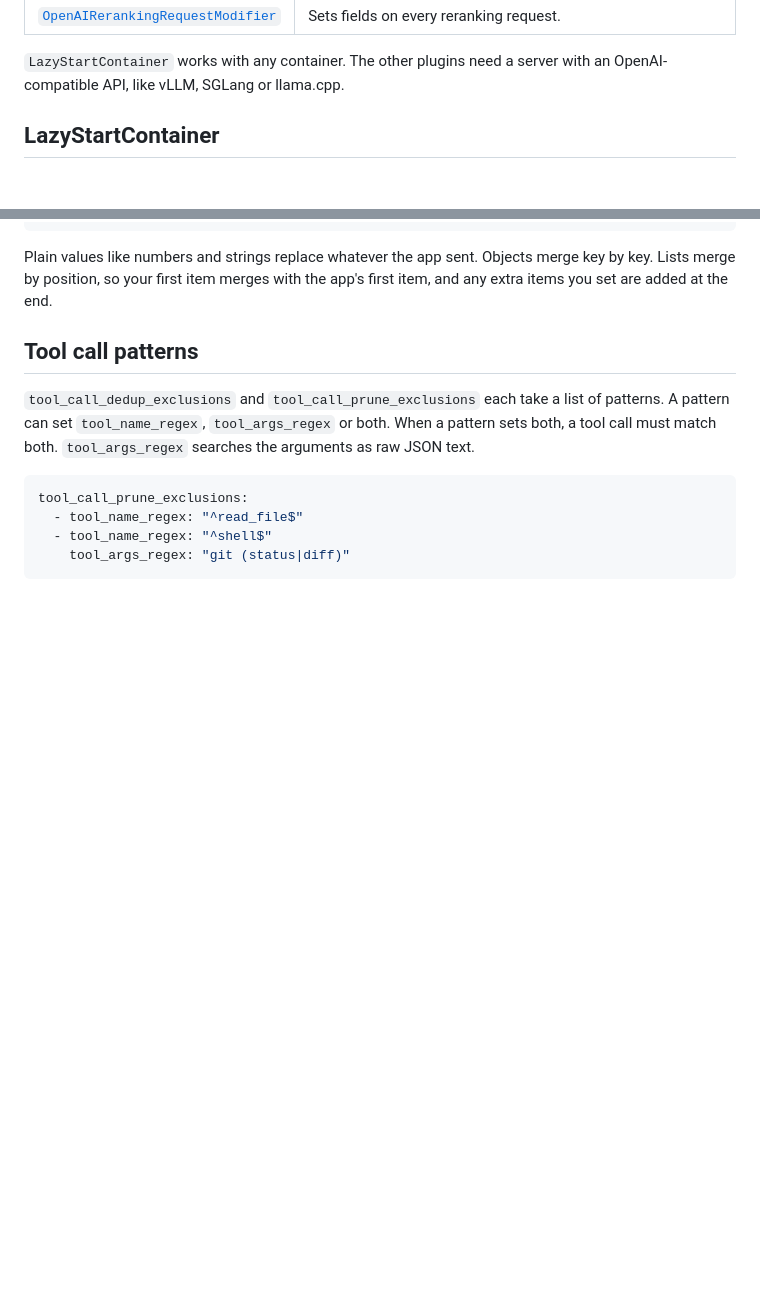
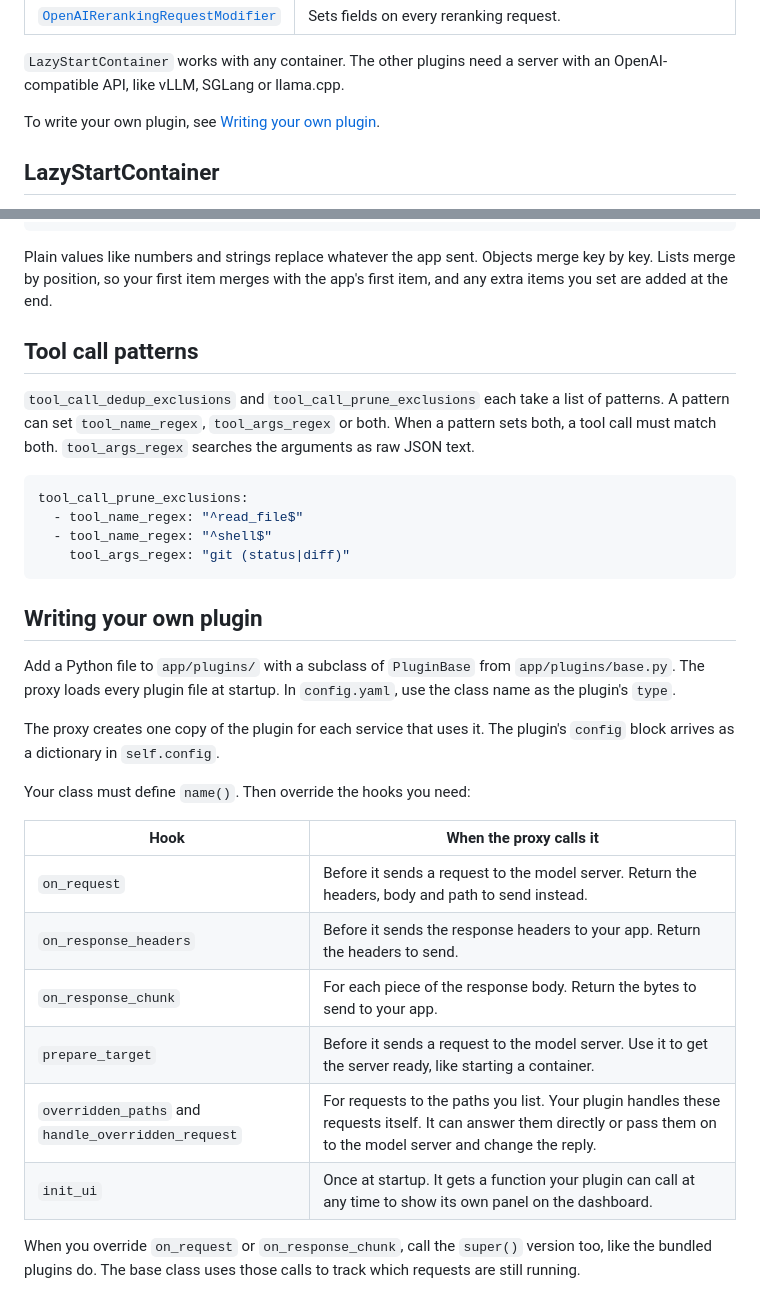
Before and after one commit to yzjJosh/gpu_proxy, a Markdown page: guide/plugins.md, 2 parts joined by grey strips. Drawn GitHub-style; blank space fills up the shorter version.

````diff
--- a/guide/plugins.md
+++ b/guide/plugins.md
@@ -24,6 +24,8 @@ services:
 | [`OpenAIRerankingRequestModifier`](#request-modifiers) | Sets fields on every reranking request. |
 
 `LazyStartContainer` works with any container. The other plugins need a server with an OpenAI-compatible API, like vLLM, SGLang or llama.cpp.
+
+To write your own plugin, see [Writing your own plugin](#writing-your-own-plugin).
 
 ## LazyStartContainer
 
@@ -132,3 +134,22 @@ tool_call_prune_exclusions:
   - tool_name_regex: "^shell$"
     tool_args_regex: "git (status|diff)"
 ```
+
+## Writing your own plugin
+
+Add a Python file to `app/plugins/` with a subclass of `PluginBase` from `app/plugins/base.py`. The proxy loads every plugin file at startup. In `config.yaml`, use the class name as the plugin's `type`.
+
+The proxy creates one copy of the plugin for each service that uses it. The plugin's `config` block arrives as a dictionary in `self.config`.
+
+Your class must define `name()`. Then override the hooks you need:
+
+| Hook | When the proxy calls it |
+| --- | --- |
+| `on_request` | Before it sends a request to the model server. Return the headers, body and path to send instead. |
+| `on_response_headers` | Before it sends the response headers to your app. Return the headers to send. |
+| `on_response_chunk` | For each piece of the response body. Return the bytes to send to your app. |
+| `prepare_target` | Before it sends a request to the model server. Use it to get the server ready, like starting a container. |
+| `overridden_paths` and `handle_overridden_request` | For requests to the paths you list. Your plugin handles these requests itself. It can answer them directly or pass them on to the model server and change the reply. |
+| `init_ui` | Once at startup. It gets a function your plugin can call at any time to show its own panel on the dashboard. |
+
+When you override `on_request` or `on_response_chunk`, call the `super()` version too, like the bundled plugins do. The base class uses those calls to track which requests are still running.
````
Also changed, not shown: README.md (+22 -4 lines), guide/images/dashboard.png (added).
